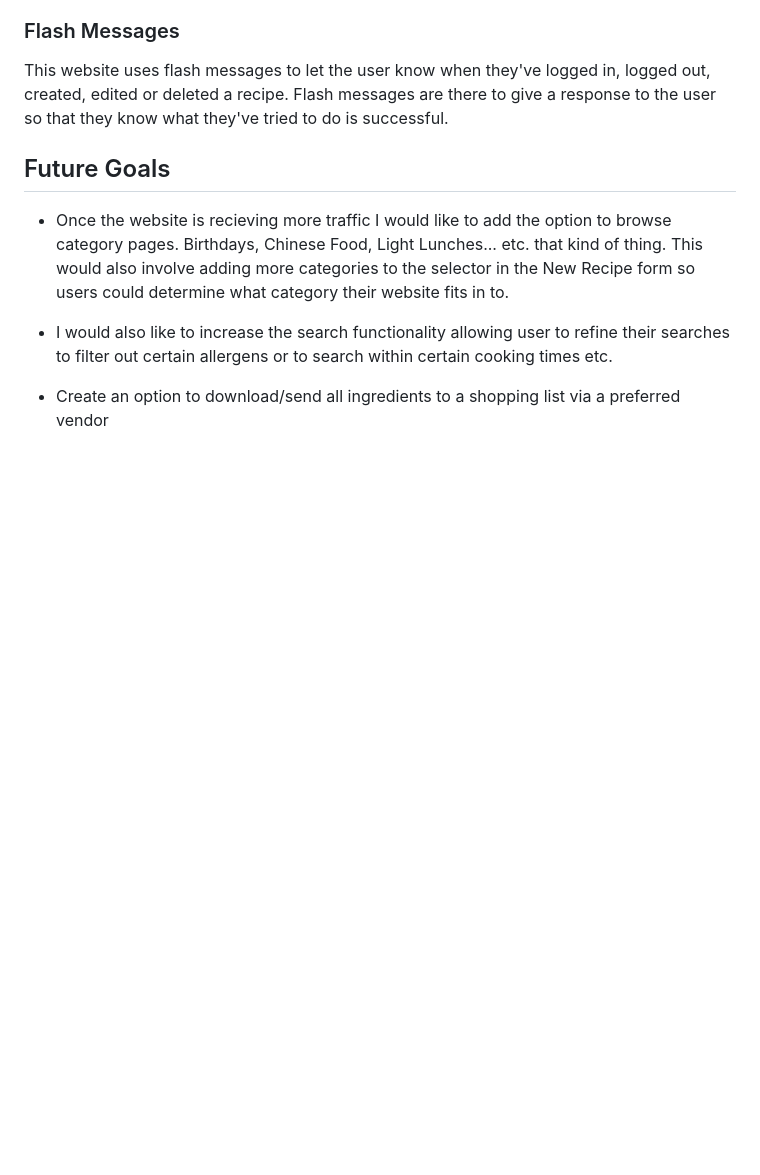
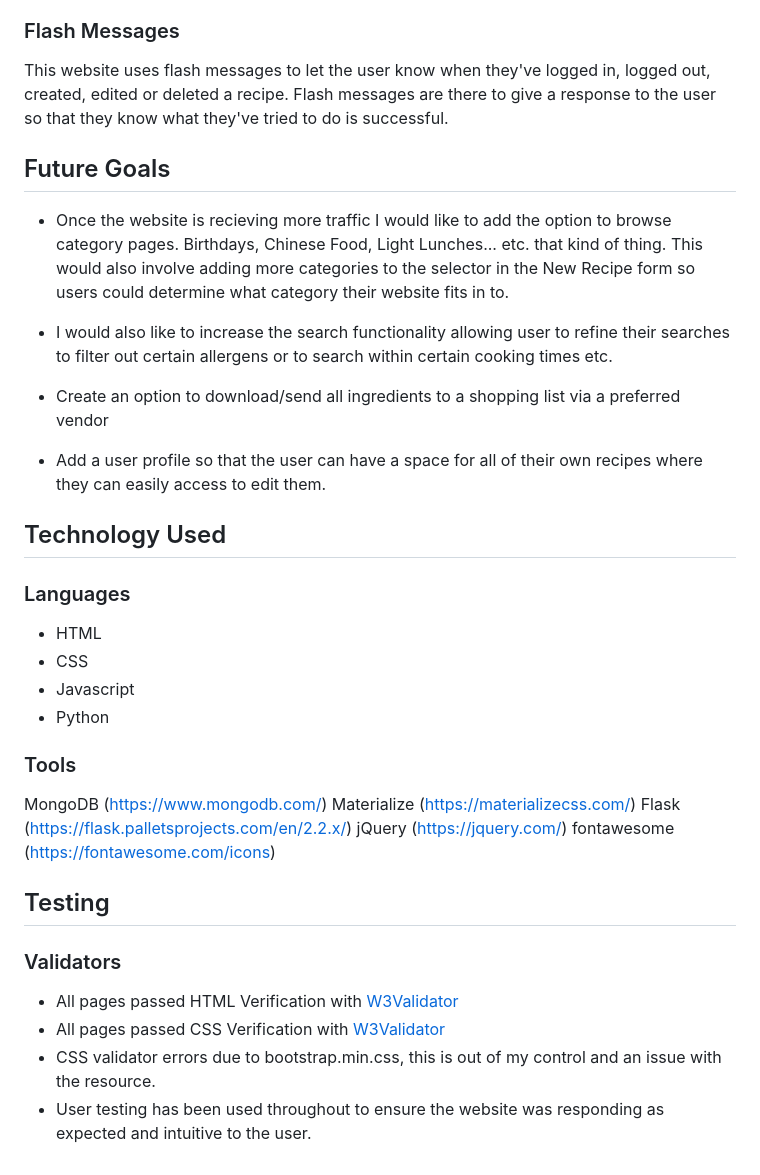
Before and after one commit to rebeccoder/cook-book, a Markdown page: README.md, the part around the change. Rendered like a GitHub page; blank space fills up the shorter version.

Commit message:
added tools and testing to readme

```diff
--- a/README.md
+++ b/README.md
@@ -132,3 +132,30 @@ This website uses flash messages to let the user know when they've logged in, lo
 - I would also like to increase the search functionality allowing user to refine their searches to filter out certain allergens or to search within certain cooking times etc.
 
 - Create an option to download/send all ingredients to a shopping list via a preferred vendor
+
+- Add a user profile so that the user can have a space for all of their own recipes where they can easily access to edit them.
+
+## Technology Used
+### Languages
+
+- HTML
+- CSS
+- Javascript
+- Python
+
+### Tools
+
+MongoDB (https://www.mongodb.com/)
+Materialize (https://materializecss.com/)
+Flask (https://flask.palletsprojects.com/en/2.2.x/)
+jQuery (https://jquery.com/)
+fontawesome (https://fontawesome.com/icons)
+
+## Testing
+
+### Validators
+
+- All pages passed HTML Verification with [W3Validator](validator.w3.org)
+- All pages passed CSS Verification with [W3Validator](jigswa.w3.org)
+- CSS validator errors due to bootstrap.min.css, this is out of my control and an issue with the resource.
+- User testing has been used throughout to ensure the website was responding as expected and intuitive to the user.
```
